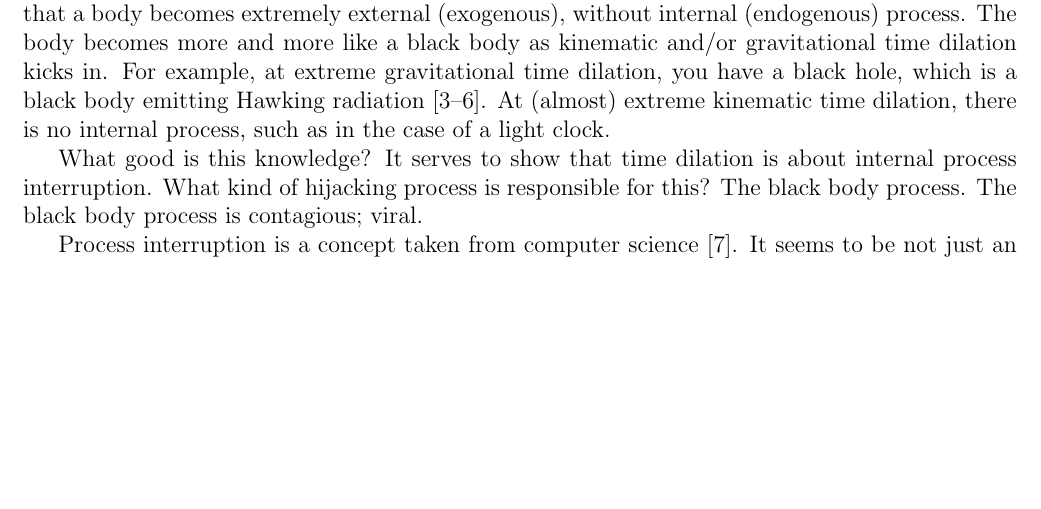
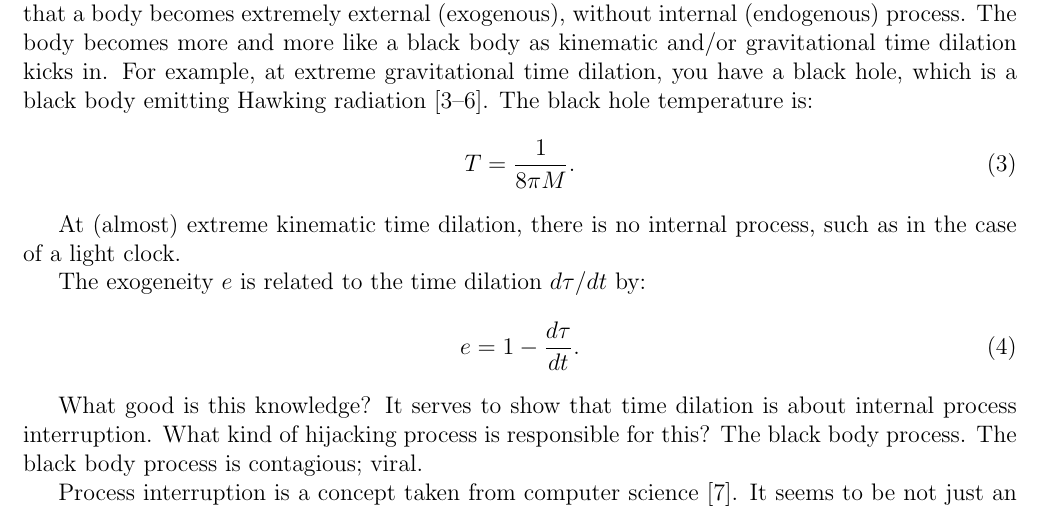
Before and after one commit to sjhalayka/papers, a LaTeX paper (spectrum_paper/main.tex): part of page 3 of 4, cut so that both start at the same text, the shorter picture padded with empty space. Compiled offline with pdfLaTeX.

Commit message:
Add files via upload

```diff
--- a/spectrum_paper/main.tex
+++ b/spectrum_paper/main.tex
@@ -122,7 +122,18 @@ The Sun's gravitation bending the path of starlight.
 
 \section{The fundamental viral process}
 
-What we observe (or at least what we calculate out on paper) at levels of extreme time dilation is that a body becomes extremely external (exogenous), without internal (endogenous) process. The body becomes more and more like a black body as kinematic and/or gravitational time dilation kicks in. For example, at extreme gravitational time dilation, you have a black hole, which is a black body emitting Hawking radiation \cite{schutz, hooft, jacobson, verlinde}. At (almost) extreme kinematic time dilation, there is no internal process, such as in the case of a light clock.
+What we observe (or at least what we calculate out on paper) at levels of extreme time dilation is that a body becomes extremely external (exogenous), without internal (endogenous) process. The body becomes more and more like a black body as kinematic and/or gravitational time dilation kicks in. For example, at extreme gravitational time dilation, you have a black hole, which is a black body emitting Hawking radiation \cite{schutz, hooft, jacobson, verlinde}.
+The black hole temperature is:
+\begin{equation}
+T = \frac{1}{8 \pi M}.
+\end{equation}
+
+At (almost) extreme kinematic time dilation, there is no internal process, such as in the case of a light clock.
+
+The exogeneity $e$ is related to the time dilation $d\tau / dt$ by:
+\begin{equation}
+e = 1 - \frac{d\tau}{dt}.
+\end{equation}
 
 What good is this knowledge? It serves to show that time dilation is about internal process interruption. What kind of hijacking process is responsible for this? The black body process.
 The black body process is contagious; viral.
```
Also changed, not shown: spectrum_paper/main.pdf.
